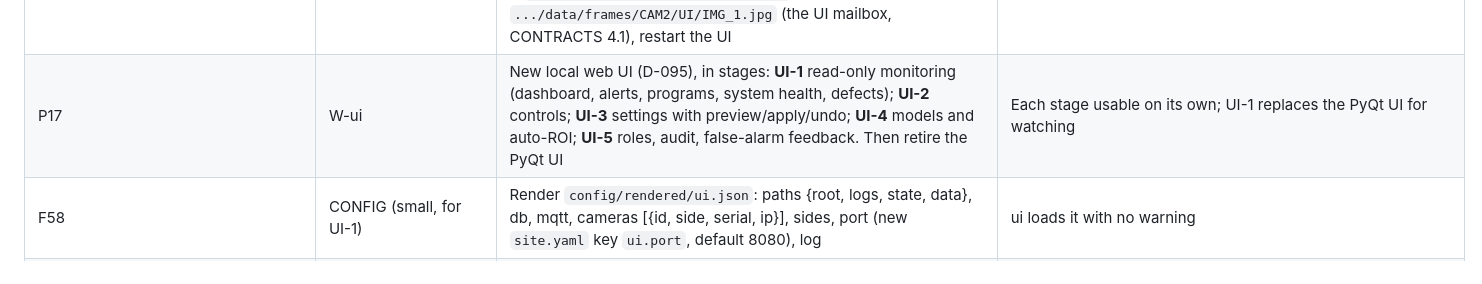
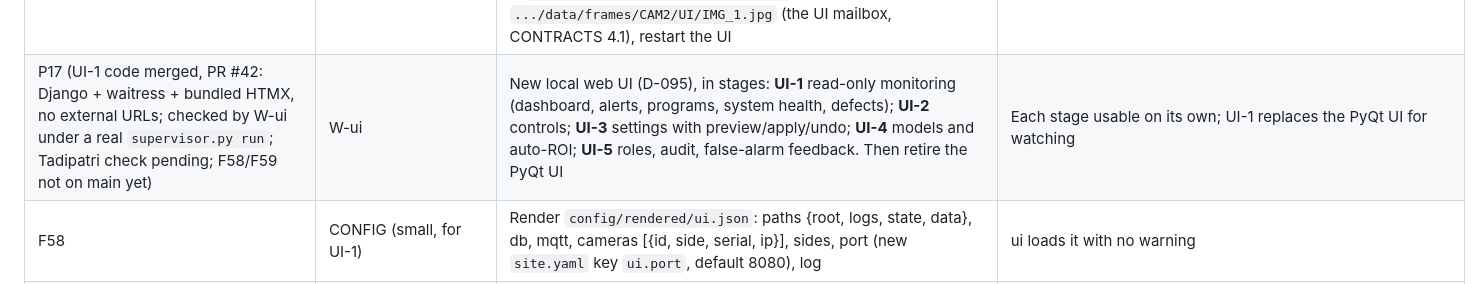
Before and after one commit to purushottamkumar2004/DPC, a Markdown page: docs/STATUS.md, the part around the change. Drawn GitHub-style.

Commit message:
docs: P17 UI-1 code merged (PR #42); Tadipatri check pending

```diff
--- a/docs/STATUS.md
+++ b/docs/STATUS.md
@@ -101,7 +101,7 @@ Owned by MASTER; update after each handoff. Last updated: 2026-10-22 (full clean
 | F43 (memory leak ruled out 2026-11-03: inspection RSS 1.65 GB at start, 1.66 GB after 5 h; GPU at 73 °C / 64 of 70 W with both sides; next: log GPU temperature, clock and power next to `Time Taken` to catch the next slowdown; the alert on FAILED (A12) is the real protection) | MASTER + You | **Inspection stopped for 68 h (31 Oct 00:06 - 2 Nov 20:13):** prediction time rose from about 84 ms to 4-15 s per image just after midnight; queue lag; the Supervisor restarted it 3 times and marked it FAILED; no alert; INF filled the disk. Cause under investigation (GPU memory / CPU fallback / thermal?). Lessons: an alert on FAILED (A12, mail), and a decision whether inspection should keep retrying | Cause found; FAILED triggers a mail |
 | F44 | W-inspection (small) | The inspection tests (`test_checks.py` and others) build their settings from `docs/sites/tadipatri.site.reference.yaml`, so a real Tadipatri value there (e.g. `checks: {wheel_missing: false}`) breaks them; tests should use their own fixture | Changing a value in the reference file never fails a worker test |
 | F45 (DONE 2026-11-03: UI_CONFIG.xml points to the UI mailbox, live images stay, no more capture restarts) | You (Tadipatri), now | **Cause of the capture restarts found:** the old PyQt desktop UI (`updateLiveView`, every 1 s) reads `LEFT_LIVE_IMAGE` / `RIGHT_LIVE_IMAGE` and then `os.remove`s them; pointed at `data/frames/CAMn/live/IMG_1.jpg`, it deletes the live image, the Supervisor sees "does not exist" and restarts the capture (and its inspection). Fix: in the UI's `UI_CONFIG.xml` set LEFT_LIVE_IMAGE = `.../data/frames/CAM1/UI/IMG_1.jpg`, RIGHT_LIVE_IMAGE = `.../data/frames/CAM2/UI/IMG_1.jpg` (the UI mailbox, CONTRACTS 4.1), restart the UI | No more "IMG_1.jpg does not exist" in supervisor.log; capture restart counts stop growing |
-| P17 | W-ui | New local web UI (D-095), in stages: **UI-1** read-only monitoring (dashboard, alerts, programs, system health, defects); **UI-2** controls; **UI-3** settings with preview/apply/undo; **UI-4** models and auto-ROI; **UI-5** roles, audit, false-alarm feedback. Then retire the PyQt UI | Each stage usable on its own; UI-1 replaces the PyQt UI for watching |
+| P17 (UI-1 code merged, PR #42: Django + waitress + bundled HTMX, no external URLs; checked by W-ui under a real `supervisor.py run`; Tadipatri check pending; F58/F59 not on main yet) | W-ui | New local web UI (D-095), in stages: **UI-1** read-only monitoring (dashboard, alerts, programs, system health, defects); **UI-2** controls; **UI-3** settings with preview/apply/undo; **UI-4** models and auto-ROI; **UI-5** roles, audit, false-alarm feedback. Then retire the PyQt UI | Each stage usable on its own; UI-1 replaces the PyQt UI for watching |
 | F58 | CONFIG (small, for UI-1) | Render `config/rendered/ui.json`: paths {root, logs, state, data}, db, mqtt, cameras [{id, side, serial, ip}], sides, port (new `site.yaml` key `ui.port`, default 8080), log | ui loads it with no warning |
 | F59 | SUPERVISOR (small, for UI-1/UI-2) | `ui` worker entry (service, restart_cost normal); `supervisor.py status --json` and machine-readable output for the model commands; store `dpc/supervisor/event` and worker events in the history the UI reads (or confirm the UI stores them itself) | UI shows statuses and history without parsing text |
 
```
